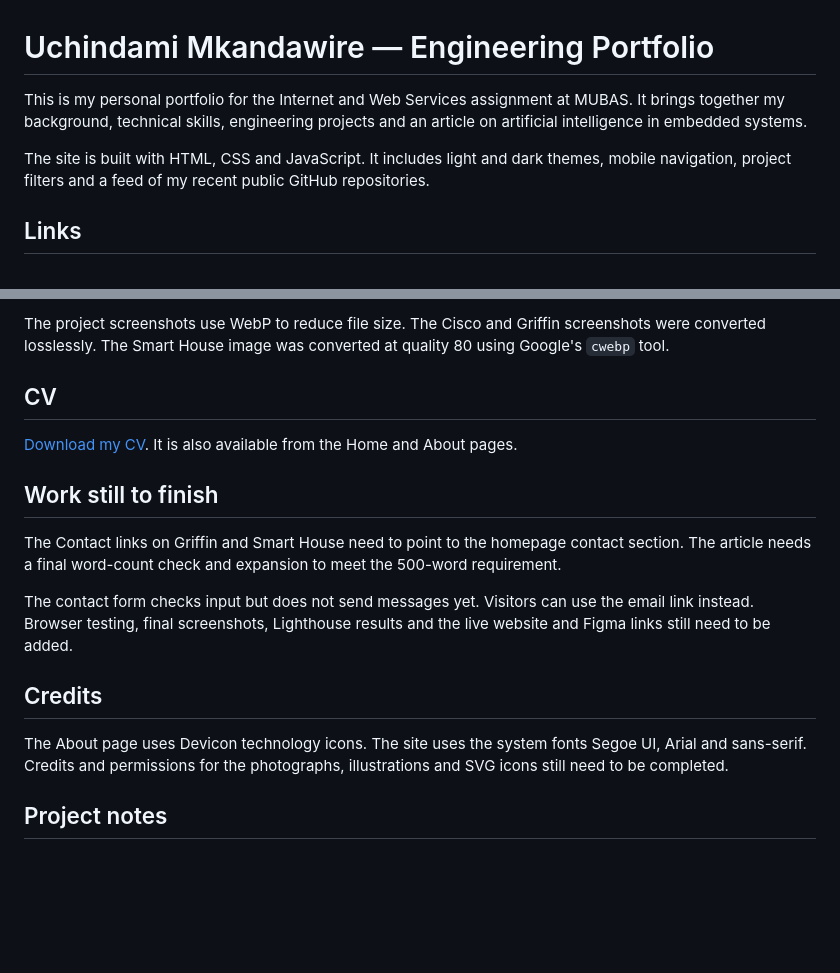
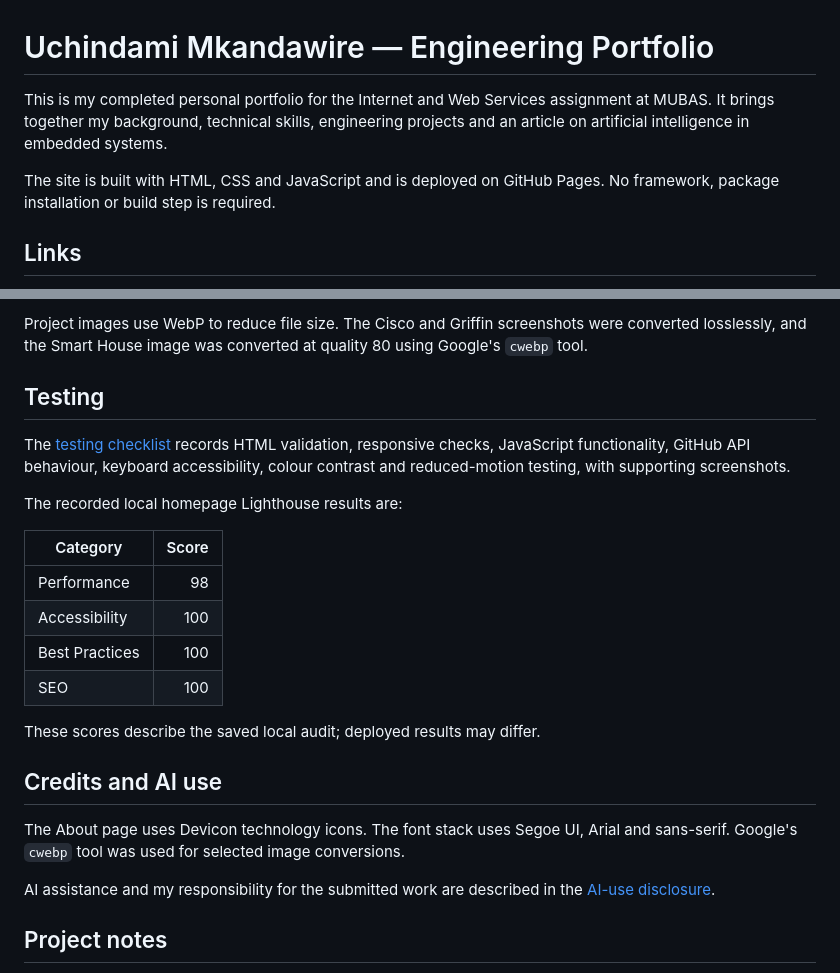
Before and after one commit to Student-Work-Classroom-Demo-MUBAS/personal-portfolio-assignment, a Markdown page: README.md, 2 parts joined by grey strips. Drawn GitHub-style; blank space fills up the shorter version.

```diff
--- a/README.md
+++ b/README.md
@@ -1,8 +1,8 @@
 # Uchindami Mkandawire — Engineering Portfolio
 
-This is my personal portfolio for the Internet and Web Services assignment at MUBAS. It brings together my background, technical skills, engineering projects and an article on artificial intelligence in embedded systems.
+This is my completed personal portfolio for the Internet and Web Services assignment at MUBAS. It brings together my background, technical skills, engineering projects and an article on artificial intelligence in embedded systems.
 
-The site is built with HTML, CSS and JavaScript. It includes light and dark themes, mobile navigation, project filters and a feed of my recent public GitHub repositories.
+The site is built with HTML, CSS and JavaScript and is deployed on GitHub Pages. No framework, package installation or build step is required.
 
 ## Links
 
@@ -41,19 +68,26 @@ The HTML files sit in the project root. `style.css` contains the shared styles,
 
-The project screenshots use WebP to reduce file size. The Cisco and Griffin screenshots were converted losslessly. The Smart House image was converted at quality 80 using Google's `cwebp` tool.
+Project images use WebP to reduce file size. The Cisco and Griffin screenshots were converted losslessly, and the Smart House image was converted at quality 80 using Google's `cwebp` tool.
 
-## CV
+## Testing
 
-[Download my CV](assets/documents/uchindami-mkandawire-cv.pdf). It is also available from the Home and About pages.
+The [testing checklist](docs/testing-checklist.md) records HTML validation, responsive checks, JavaScript functionality, GitHub API behaviour, keyboard accessibility, colour contrast and reduced-motion testing, with supporting screenshots.
 
-## Work still to finish
+The recorded local homepage Lighthouse results are:
 
-The Contact links on Griffin and Smart House need to point to the homepage contact section. The article needs a final word-count check and expansion to meet the 500-word requirement.
+| Category | Score |
+| --- | ---: |
+| Performance | 98 |
+| Accessibility | 100 |
+| Best Practices | 100 |
+| SEO | 100 |
 
-The contact form checks input but does not send messages yet. Visitors can use the email link instead. Browser testing, final screenshots, Lighthouse results and the live website and Figma links still need to be added.
+These scores describe the saved local audit; deployed results may differ.
 
-## Credits
+## Credits and AI use
 
-The About page uses Devicon technology icons. The site uses the system fonts Segoe UI, Arial and sans-serif. Credits and permissions for the photographs, illustrations and SVG icons still need to be completed.
+The About page uses Devicon technology icons. The font stack uses Segoe UI, Arial and sans-serif. Google's `cwebp` tool was used for selected image conversions.
+
+AI assistance and my responsibility for the submitted work are described in the [AI-use disclosure](docs/ai-use.md).
 
 ## Project notes
 
```
Also changed, not shown: other parts of README.md (+42 -15 lines).
